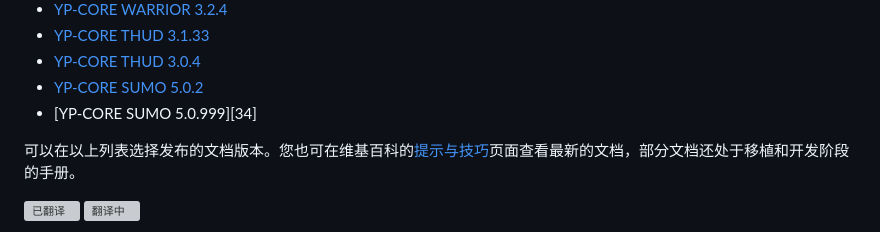
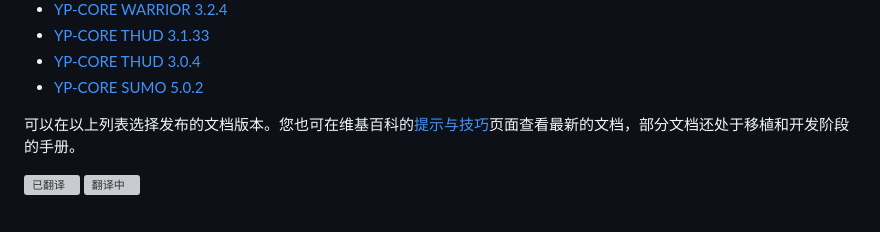
Before and after one commit to guevaraya/Yocto_doc, a Markdown page: README.md, the part around the change. GitHub-like rendering; grey boxes are pictures that could not be loaded.

```diff
--- a/README.md
+++ b/README.md
@@ -18,7 +18,6 @@ Yocto 文档中文翻译项目
 - [YP-CORE THUD 3.1.33][25]
 - [YP-CORE THUD 3.0.4][26]
 - [YP-CORE SUMO 5.0.2][27]
-- [YP-CORE SUMO 5.0.999][34]
 
 可以在以上列表选择发布的文档版本。您也可在维基百科的[提示与技巧][3]页面查看最新的文档，部分文档还处于移植和开发阶段的手册。
 
```
